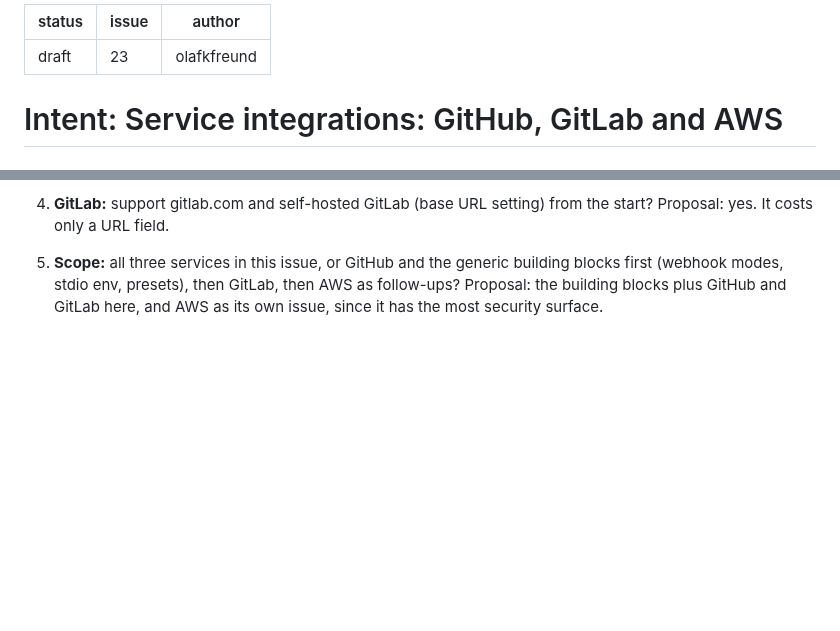
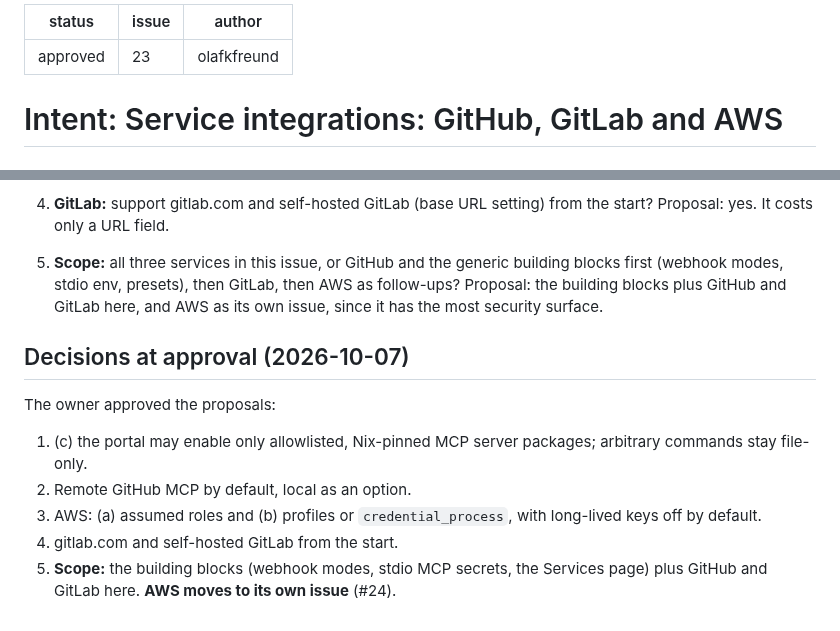
Before and after one commit to olafkfreund/siphon, a Markdown page: intent/2026-10-07-23-service-integrations.md, 2 parts joined by grey strips. Rendered like a GitHub page; blank space fills up the shorter version.

Commit message:
docs(intent): approve 2026-10-07-23-service-integrations (#23)
Co-Authored-By: Claude Opus 5.5 <noreply@anthropic.com>
Claude-Session: https://claude.ai/code/session_012Z54Ew36BLXPUTpLnsNSeW

```diff
--- a/intent/2026-10-07-23-service-integrations.md
+++ b/intent/2026-10-07-23-service-integrations.md
@@ -1,5 +1,5 @@
 ---
-status: draft
+status: approved
 issue: 23
 author: olafkfreund
 ---
@@ -152,3 +152,16 @@ three the owner cares about first is either awkward or impossible today:
    then AWS as follow-ups? Proposal: the building blocks plus GitHub and
    GitLab here, and AWS as its own issue, since it has the most security
    surface.
+
+## Decisions at approval (2026-10-07)
+
+The owner approved the proposals:
+1. (c) the portal may enable only allowlisted, Nix-pinned MCP server
+   packages; arbitrary commands stay file-only.
+2. Remote GitHub MCP by default, local as an option.
+3. AWS: (a) assumed roles and (b) profiles or `credential_process`, with
+   long-lived keys off by default.
+4. gitlab.com and self-hosted GitLab from the start.
+5. **Scope:** the building blocks (webhook modes, stdio MCP secrets, the
+   Services page) plus GitHub and GitLab here. **AWS moves to its own
+   issue** (#24).
```
